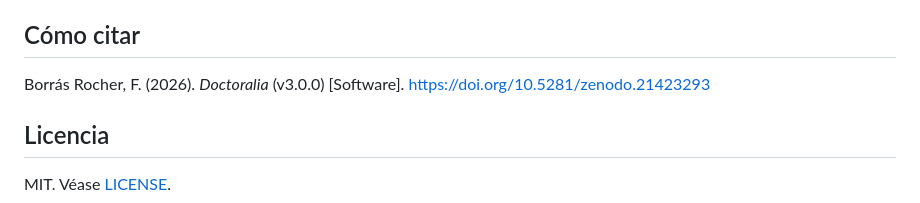
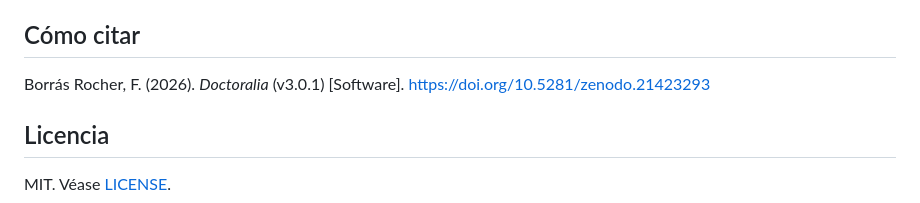
Before and after one commit to fborrasumh/doctoralia, a Markdown page: README.md, the part around the change. Drawn GitHub-style.

Commit message:
README: versión 3.0.1

```diff
--- a/README.md
+++ b/README.md
@@ -42,7 +42,7 @@ Fernando Borrás Rocher (Universidad Miguel Hernández de Elche). ORCID: [0000-0
 
 ## Cómo citar
 
-Borrás Rocher, F. (2026). *Doctoralia* (v3.0.0) [Software]. https://doi.org/10.5281/zenodo.21423293
+Borrás Rocher, F. (2026). *Doctoralia* (v3.0.1) [Software]. https://doi.org/10.5281/zenodo.21423293
 
 ## Licencia
 
```
